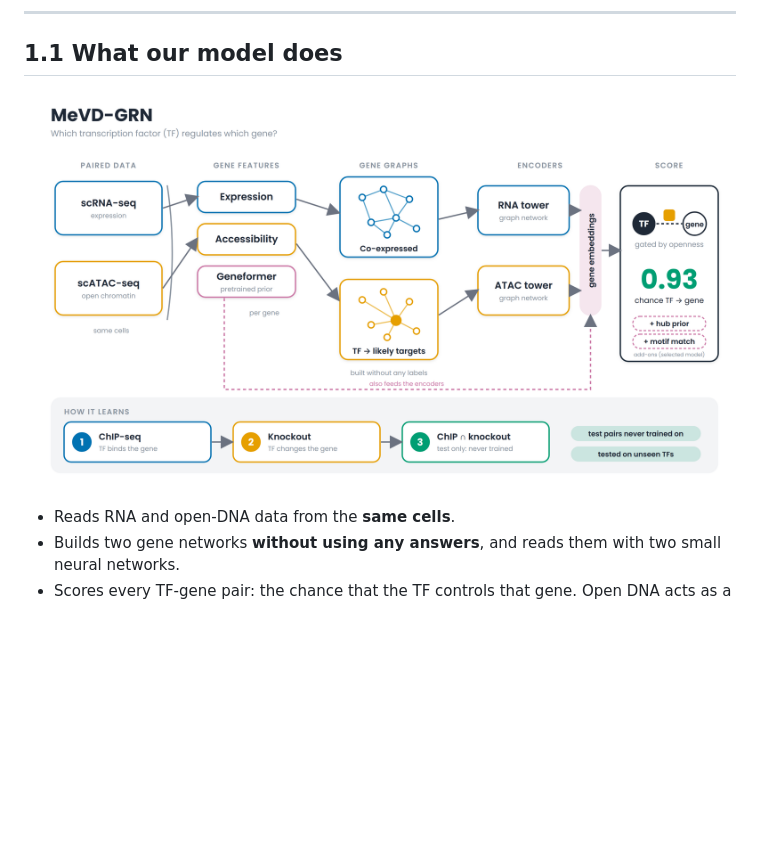
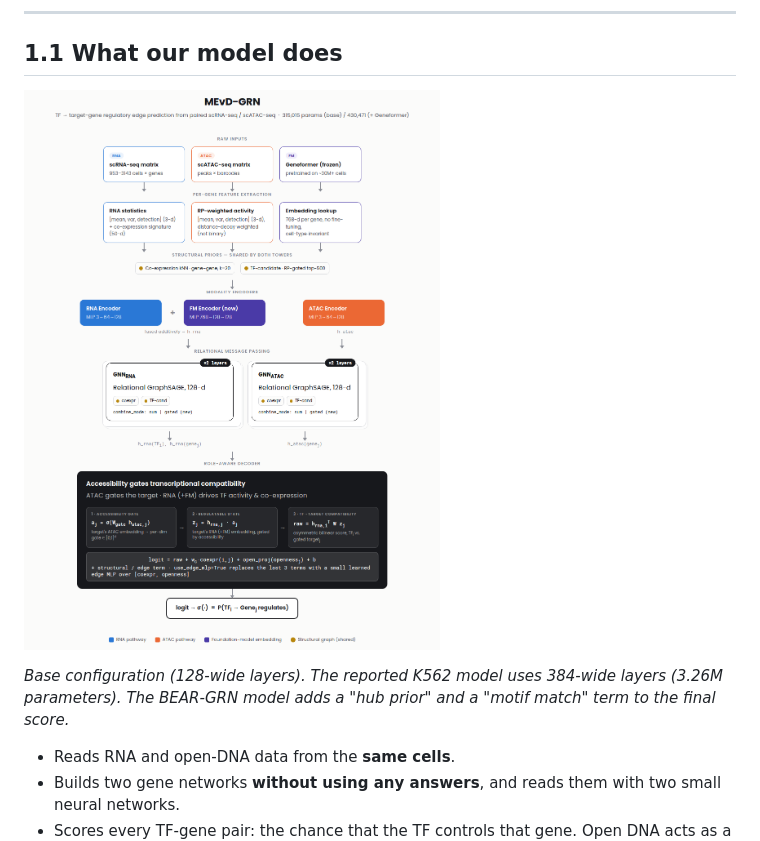
Before and after one commit to vishakkashyapk30/MEvD_GRN, a Markdown page: docs/presentation/presentation.md, the part around the change. Rendered like a GitHub page; pictures changed too: docs/figures/architecture_diagram_v3_1_deck.png (added); blank space fills up the shorter version.

Commit message:
Deck slide 1.1 uses the detailed v3_1 architecture diagram (bottom note cropped), with a caption
The bottom box of v3_1 quotes a pre-fix result (AUPR 0.74 vs 0.84), so the deck copy
crops it; the original PNG is untouched.

Co-Authored-By: Claude Sonnet 5.5 <noreply@anthropic.com>

```diff
--- a/docs/presentation/presentation.md
+++ b/docs/presentation/presentation.md
@@ -31,7 +31,9 @@ In every result shown, the test data was kept out of training.
 
 ## 1.1 What our model does
 
-![MeVD-GRN architecture](../figures/architecture_simple_2026-10-09.png)
+![MeVD-GRN architecture](../figures/architecture_diagram_v3_1_deck.png)
+
+*Base configuration (128-wide layers). The reported K562 model uses 384-wide layers (3.26M parameters). The BEAR-GRN model adds a "hub prior" and a "motif match" term to the final score.*
 
 - Reads RNA and open-DNA data from the **same cells**.
 - Builds two gene networks **without using any answers**, and reads them with two small neural networks.
```
